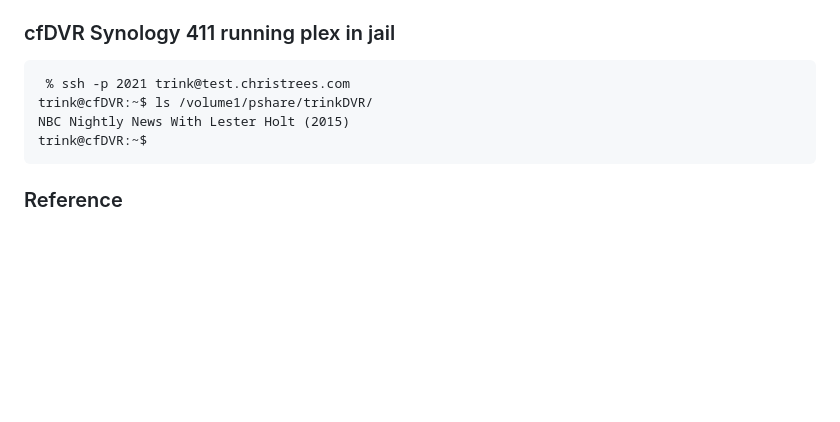
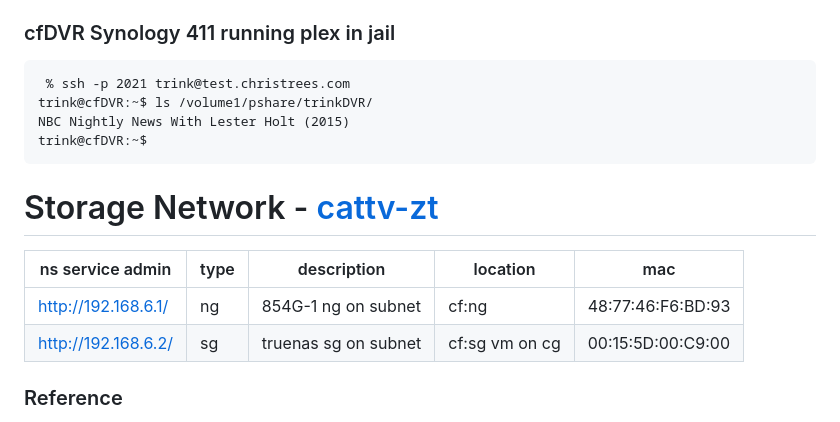
Before and after one commit to 2cld/cf, a Markdown page: docs/README.md, the part around the change. GitHub-like rendering; blank space fills up the shorter version.

````diff
--- a/docs/README.md
+++ b/docs/README.md
@@ -157,6 +157,14 @@ NBC Nightly News With Lester Holt (2015)
 trink@cfDVR:~$
 ```
 
+# Storage Network - [cattv-zt]( )
+
+| ns service admin    | type    | description | location    | mac |
+|---------------------|---------|-------------|-------------|-----|
+| [http://192.168.6.1/](http://192.168.6.1/) | ng | 854G-1 ng on subnet | cf:ng | 48:77:46:F6:BD:93 |
+| [http://192.168.6.2/](http://192.168.6.2/) | sg | truenas sg on subnet | cf:sg vm on cg | 00:15:5D:00:C9:00 |
+
+
 ### Reference
 - Domain [https://domains.google.com/registrar/](https://domains.google.com/registrar/)
   - DNS [https://domains.google.com/registrar/christrees.com/dns](https://domains.google.com/registrar/christrees.com/dns)
````
